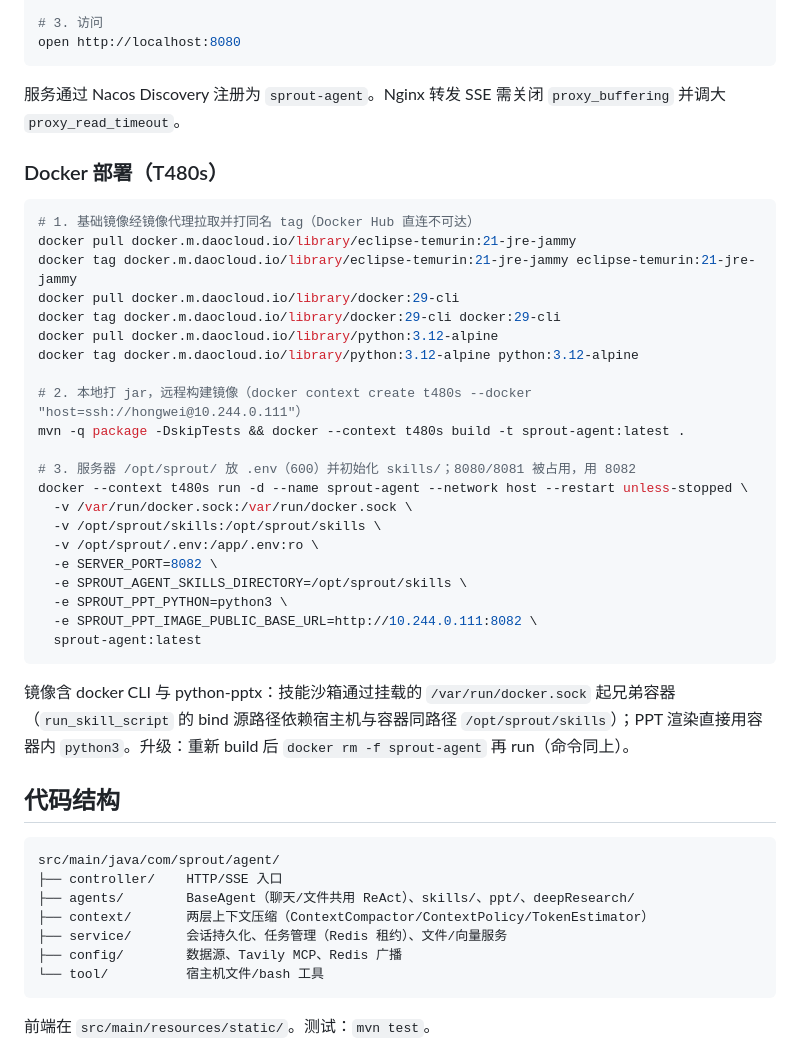
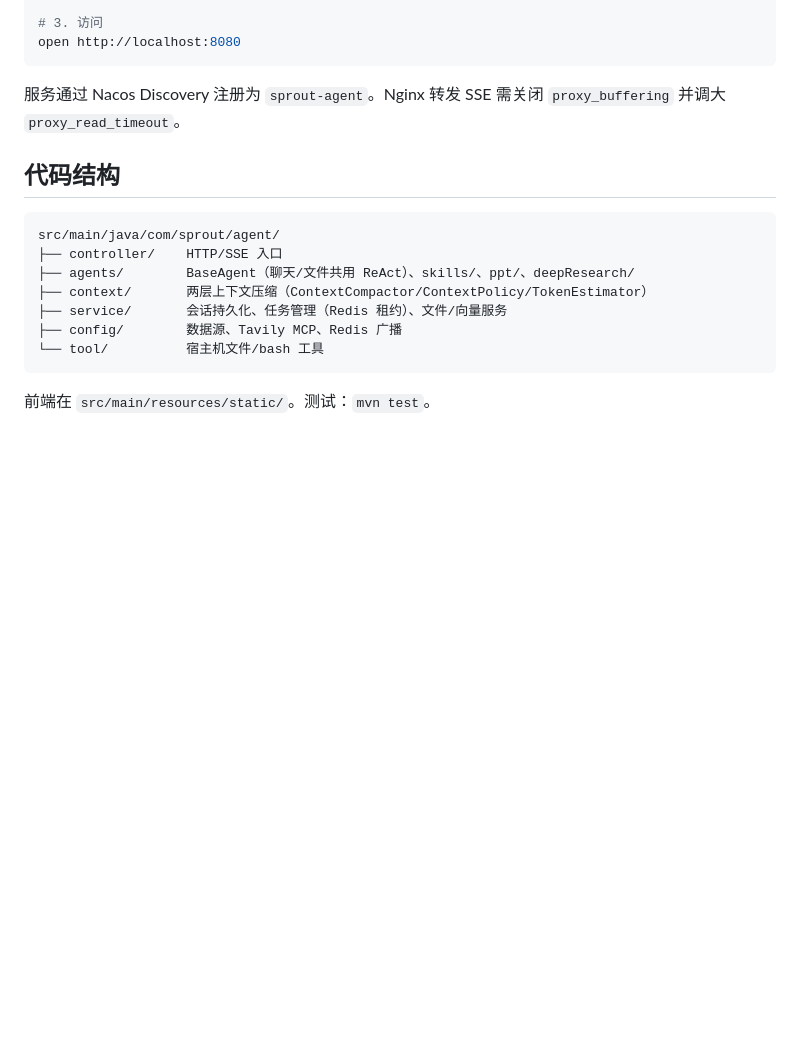
Before and after one commit to Hongwei6/sprout_agent, a Markdown page: README.md, the part around the change. GitHub-like rendering; blank space fills up the shorter version.

Commit message:
docs(readme): 移除 Docker 部署相关文档说明
- 删除了 T480s 服务器的 Docker 部署章节
- 移除了基础镜像拉取与打 tag 的步骤说明
- 移除了本地打包与远程构建镜像的命令
- 移除了容器运行参数及挂载配置说明
- 移除了镜像内容描述及升级操作说明

````diff
--- a/README.md
+++ b/README.md
@@ -56,34 +56,6 @@ open http://localhost:8080
 
 服务通过 Nacos Discovery 注册为 `sprout-agent`。Nginx 转发 SSE 需关闭 `proxy_buffering` 并调大 `proxy_read_timeout`。
 
-### Docker 部署（T480s）
-
-```sh
-# 1. 基础镜像经镜像代理拉取并打同名 tag（Docker Hub 直连不可达）
-docker pull docker.m.daocloud.io/library/eclipse-temurin:21-jre-jammy
-docker tag docker.m.daocloud.io/library/eclipse-temurin:21-jre-jammy eclipse-temurin:21-jre-jammy
-docker pull docker.m.daocloud.io/library/docker:29-cli
-docker tag docker.m.daocloud.io/library/docker:29-cli docker:29-cli
-docker pull docker.m.daocloud.io/library/python:3.12-alpine
-docker tag docker.m.daocloud.io/library/python:3.12-alpine python:3.12-alpine
-
-# 2. 本地打 jar，远程构建镜像（docker context create t480s --docker "host=ssh://hongwei@10.244.0.111"）
-mvn -q package -DskipTests && docker --context t480s build -t sprout-agent:latest .
-
-# 3. 服务器 /opt/sprout/ 放 .env（600）并初始化 skills/；8080/8081 被占用，用 8082
-docker --context t480s run -d --name sprout-agent --network host --restart unless-stopped \
-  -v /var/run/docker.sock:/var/run/docker.sock \
-  -v /opt/sprout/skills:/opt/sprout/skills \
-  -v /opt/sprout/.env:/app/.env:ro \
-  -e SERVER_PORT=8082 \
-  -e SPROUT_AGENT_SKILLS_DIRECTORY=/opt/sprout/skills \
-  -e SPROUT_PPT_PYTHON=python3 \
-  -e SPROUT_PPT_IMAGE_PUBLIC_BASE_URL=http://10.244.0.111:8082 \
-  sprout-agent:latest
-```
-
-镜像含 docker CLI 与 python-pptx：技能沙箱通过挂载的 `/var/run/docker.sock` 起兄弟容器（`run_skill_script` 的 bind 源路径依赖宿主机与容器同路径 `/opt/sprout/skills`）；PPT 渲染直接用容器内 `python3`。升级：重新 build 后 `docker rm -f sprout-agent` 再 run（命令同上）。
-
 ## 代码结构
 
 ```
````
